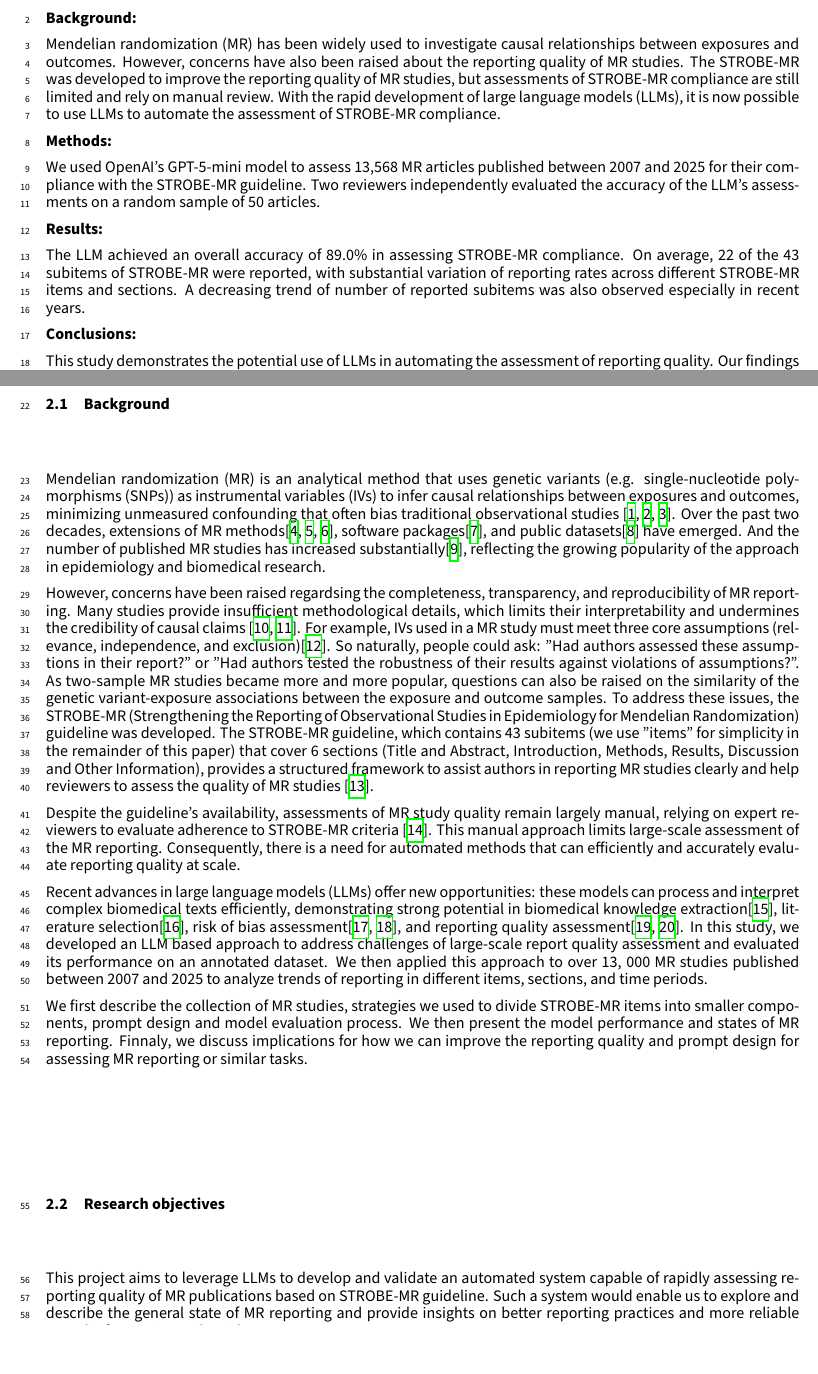
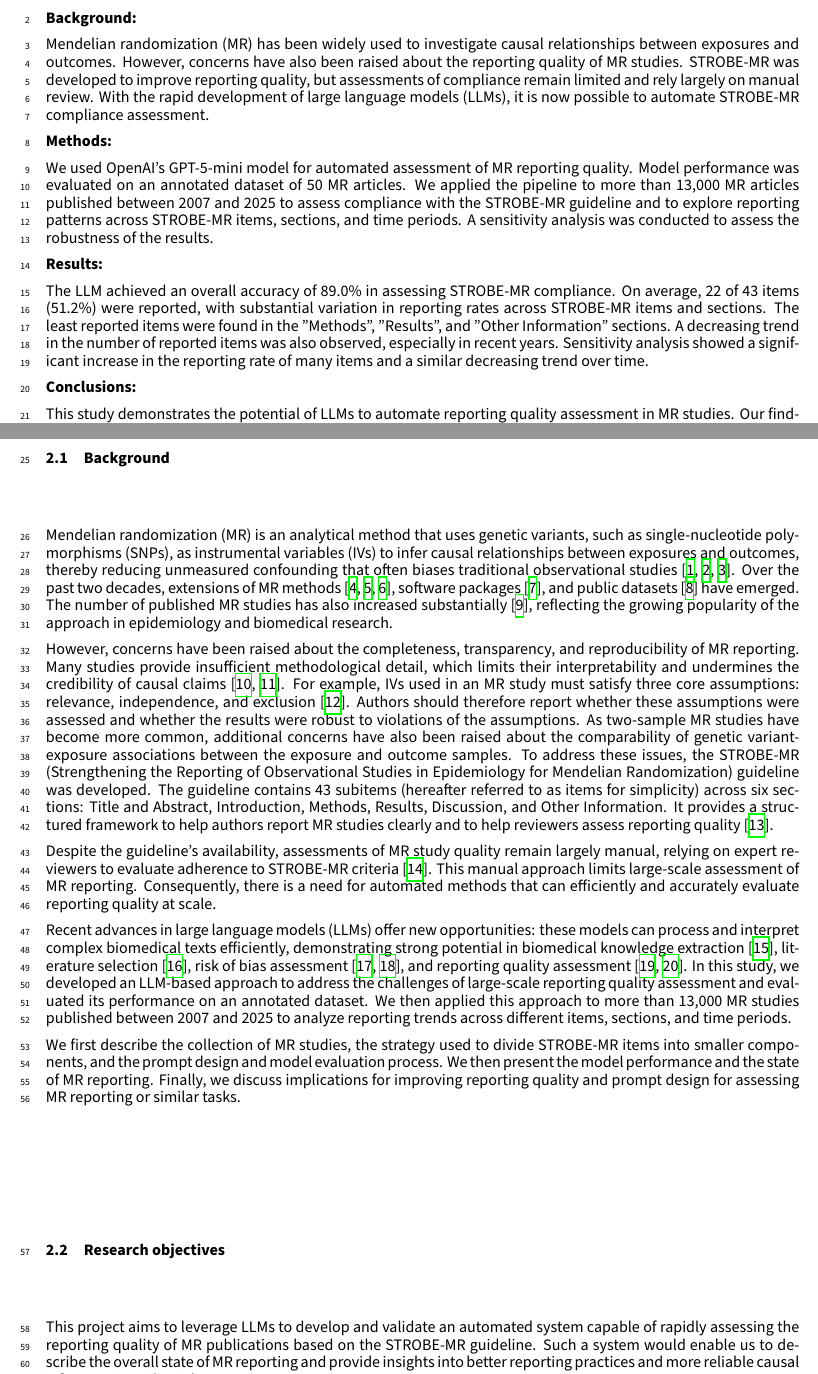
Before and after one commit to ActionSafe/strobe-mr-manuscript, a LaTeX document (main-manuscript.tex, which reads sections-main/00-abstract.tex, sections-main/10-intro.tex): two parts of pages 2 and 3 of 14, joined at a grey line, cut so that both start at the same text. Compiled offline with XeLaTeX.

Commit message:
proofreading by agent

```diff
--- a/sections-main/00-abstract.tex
+++ b/sections-main/00-abstract.tex
@@ -2,19 +2,19 @@
 
 \textbf{Background:}
 
-Mendelian randomization (MR) has been widely used to investigate causal relationships between exposures and outcomes. However, concerns have also been raised about the reporting quality of MR studies. The STROBE-MR was developed to improve the reporting quality of MR studies, but assessments of STROBE-MR compliance are still limited and rely on manual review. With the rapid development of large language models (LLMs), it is now possible to use LLMs to automate the assessment of STROBE-MR compliance.
+Mendelian randomization (MR) has been widely used to investigate causal relationships between exposures and outcomes. However, concerns have also been raised about the reporting quality of MR studies. STROBE-MR was developed to improve reporting quality, but assessments of compliance remain limited and rely largely on manual review. With the rapid development of large language models (LLMs), it is now possible to automate STROBE-MR compliance assessment.
 
 \textbf{Methods:}
 
-We used OpenAI's GPT-5-mini model to assess 13,568 MR articles published between 2007 and 2025 for their compliance with the STROBE-MR guideline. Two reviewers independently evaluated the accuracy of the LLM's assessments on a random sample of 50 articles.
+We used OpenAI's GPT-5-mini model for automated assessment of MR reporting quality. Model performance was evaluated on an annotated dataset of 50 MR articles. We applied the pipeline to more than 13,000 MR articles published between 2007 and 2025 to assess compliance with the STROBE-MR guideline and to explore reporting patterns across STROBE-MR items, sections, and time periods. A sensitivity analysis was conducted to assess the robustness of the results.
 
 \textbf{Results:}
 
-The LLM achieved an overall accuracy of 89.0\% in assessing STROBE-MR compliance. On average, 22 of the 43 subitems of STROBE-MR were reported, with substantial variation of reporting rates across different STROBE-MR items and sections. A decreasing trend of number of reported subitems was also observed especially in recent years.
+The LLM achieved an overall accuracy of 89.0\% in assessing STROBE-MR compliance. On average, 22 of 43 items (51.2\%) were reported, with substantial variation in reporting rates across STROBE-MR items and sections. The least reported items were found in the "Methods", "Results", and "Other Information" sections. A decreasing trend in the number of reported items was also observed, especially in recent years. Sensitivity analysis showed a significant increase in the reporting rate of many items and a similar decreasing trend over time.
 
 \textbf{Conclusions:}
 
-This study demonstrates the potential use of LLMs in automating the assessment of reporting quality. Our findings suggest that the reporting quality of MR studies needs to be improved, and more efforts are required to promote the use of STROBE-MR.
+This study demonstrates the potential of LLMs to automate reporting quality assessment in MR studies. Our findings suggest that reporting quality still needs to be improved, and further efforts are required to promote the use of STROBE-MR.
 
 % Example cross-reference to supplementary materials
 % See Table~\ref{tab:supp-example} in supplementary materials for additional details.
--- a/sections-main/10-intro.tex
+++ b/sections-main/10-intro.tex
@@ -3,18 +3,18 @@
 % This section introduces the background and context for the study.
 
 \subsection{Background}
-Mendelian randomization (MR) is an analytical method that uses genetic variants (e.g. single-nucleotide polymorphisms (SNPs)) as instrumental variables (IVs) to infer causal relationships between exposures and outcomes, minimizing unmeasured confounding that often bias traditional observational studies \cite{smith_mendelian_2003, Nguyen2024, Davies2018}. Over the past two decades, extensions of MR methods\cite{Burgess2015, burgess_guidelines_2023, burgess_network_2015}, software packages\cite{hemani_mr-base_2018}, and public datasets\cite{sudlow_uk_2015} have emerged. And the number of published MR studies has increased substantially\cite{He2025}, reflecting the growing popularity of the approach in epidemiology and biomedical research.
+Mendelian randomization (MR) is an analytical method that uses genetic variants, such as single-nucleotide polymorphisms (SNPs), as instrumental variables (IVs) to infer causal relationships between exposures and outcomes, thereby reducing unmeasured confounding that often biases traditional observational studies \cite{smith_mendelian_2003, Nguyen2024, Davies2018}. Over the past two decades, extensions of MR methods \cite{Burgess2015, burgess_guidelines_2023, burgess_network_2015}, software packages \cite{hemani_mr-base_2018}, and public datasets \cite{sudlow_uk_2015} have emerged. The number of published MR studies has also increased substantially \cite{He2025}, reflecting the growing popularity of the approach in epidemiology and biomedical research.
 
-However, concerns have been raised regardsing the completeness, transparency, and reproducibility of MR reporting. Many studies provide insufficient methodological details, which limits their interpretability and undermines the credibility of causal claims \cite{davies_issues_2013,islam_reporting_2022}. For example, IVs used in a MR study must meet three core assumptions (relevance, independence, and exclusion)\cite{VanderWeele2014}. So naturally, people could ask: "Had authors assessed these assumptions in their report?" or "Had authors tested the robustness of their results against violations of assumptions?". As two-sample MR studies became more and more popular, questions can also be raised on the similarity of the genetic variant-exposure associations between the exposure and outcome samples. To address these issues, the STROBE-MR (Strengthening the Reporting of Observational Studies in Epidemiology for Mendelian Randomization) guideline was developed. The STROBE-MR guideline, which contains 43 subitems (we use "items" for simplicity in the remainder of this paper) that cover 6 sections (Title and Abstract, Introduction, Methods, Results, Discussion and Other Information), provides a structured framework to assist authors in reporting MR studies clearly and help reviewers to assess the quality of MR studies \cite{skrivankova_strengthening_2021}.
+However, concerns have been raised about the completeness, transparency, and reproducibility of MR reporting. Many studies provide insufficient methodological detail, which limits their interpretability and undermines the credibility of causal claims \cite{davies_issues_2013,islam_reporting_2022}. For example, IVs used in an MR study must satisfy three core assumptions: relevance, independence, and exclusion \cite{VanderWeele2014}. Authors should therefore report whether these assumptions were assessed and whether the results were robust to violations of the assumptions. As two-sample MR studies have become more common, additional concerns have also been raised about the comparability of genetic variant-exposure associations between the exposure and outcome samples. To address these issues, the STROBE-MR (Strengthening the Reporting of Observational Studies in Epidemiology for Mendelian Randomization) guideline was developed. The guideline contains 43 subitems (hereafter referred to as items for simplicity) across six sections: Title and Abstract, Introduction, Methods, Results, Discussion, and Other Information. It provides a structured framework to help authors report MR studies clearly and to help reviewers assess reporting quality \cite{skrivankova_strengthening_2021}.
 
-Despite the guideline's availability, assessments of MR study quality remain largely manual, relying on expert reviewers to evaluate adherence to STROBE-MR criteria \cite{li_causal_2025}. This manual approach limits large-scale assessment of the MR reporting. Consequently, there is a need for automated methods that can efficiently and accurately evaluate reporting quality at scale.
+Despite the guideline's availability, assessments of MR study quality remain largely manual, relying on expert reviewers to evaluate adherence to STROBE-MR criteria \cite{li_causal_2025}. This manual approach limits large-scale assessment of MR reporting. Consequently, there is a need for automated methods that can efficiently and accurately evaluate reporting quality at scale.
 
-Recent advances in large language models (LLMs) offer new opportunities: these models can process and interpret complex biomedical texts efficiently, demonstrating strong potential in biomedical knowledge extraction\cite{legate_semiautomated_2024}, literature selection\cite{laignelot_large_2026}, risk of bias assessment\cite{nyrhi_large_2026, lai_assessing_2024}, and reporting quality assessment\cite{srinivasan_large_2025, luo_using_2025}. In this study, we developed an LLM based approach to address challenges of large-scale report quality assessment and evaluated its performance on an annotated dataset. We then applied this approach to over 13, 000 MR studies published between 2007 and 2025 to analyze trends of reporting in different items, sections, and time periods.
+Recent advances in large language models (LLMs) offer new opportunities: these models can process and interpret complex biomedical texts efficiently, demonstrating strong potential in biomedical knowledge extraction \cite{legate_semiautomated_2024}, literature selection \cite{laignelot_large_2026}, risk of bias assessment \cite{nyrhi_large_2026, lai_assessing_2024}, and reporting quality assessment \cite{srinivasan_large_2025, luo_using_2025}. In this study, we developed an LLM-based approach to address the challenges of large-scale reporting quality assessment and evaluated its performance on an annotated dataset. We then applied this approach to more than 13,000 MR studies published between 2007 and 2025 to analyze reporting trends across different items, sections, and time periods.
 
-We first describe the collection of MR studies, strategies we used to divide STROBE-MR items into smaller components, prompt design and model evaluation process. We then present the model performance and states of MR reporting. Finnaly, we discuss implications for how we can improve the reporting quality and prompt design for assessing MR reporting or similar tasks.
+We first describe the collection of MR studies, the strategy used to divide STROBE-MR items into smaller components, and the prompt design and model evaluation process. We then present the model performance and the state of MR reporting. Finally, we discuss implications for improving reporting quality and prompt design for assessing MR reporting or similar tasks.
 
 \subsection{Research objectives}
-This project aims to leverage LLMs to develop and validate an automated system capable of rapidly assessing reporting quality of MR publications based on STROBE-MR guideline. Such a system would enable us to explore and describe the general state of MR reporting and provide insights on better reporting practices and more reliable causal inference in epidemiology.
+This project aims to leverage LLMs to develop and validate an automated system capable of rapidly assessing the reporting quality of MR publications based on the STROBE-MR guideline. Such a system would enable us to describe the overall state of MR reporting and provide insights into better reporting practices and more reliable causal inference in epidemiology.
 
 % [Research questions and objectives]
 
```
